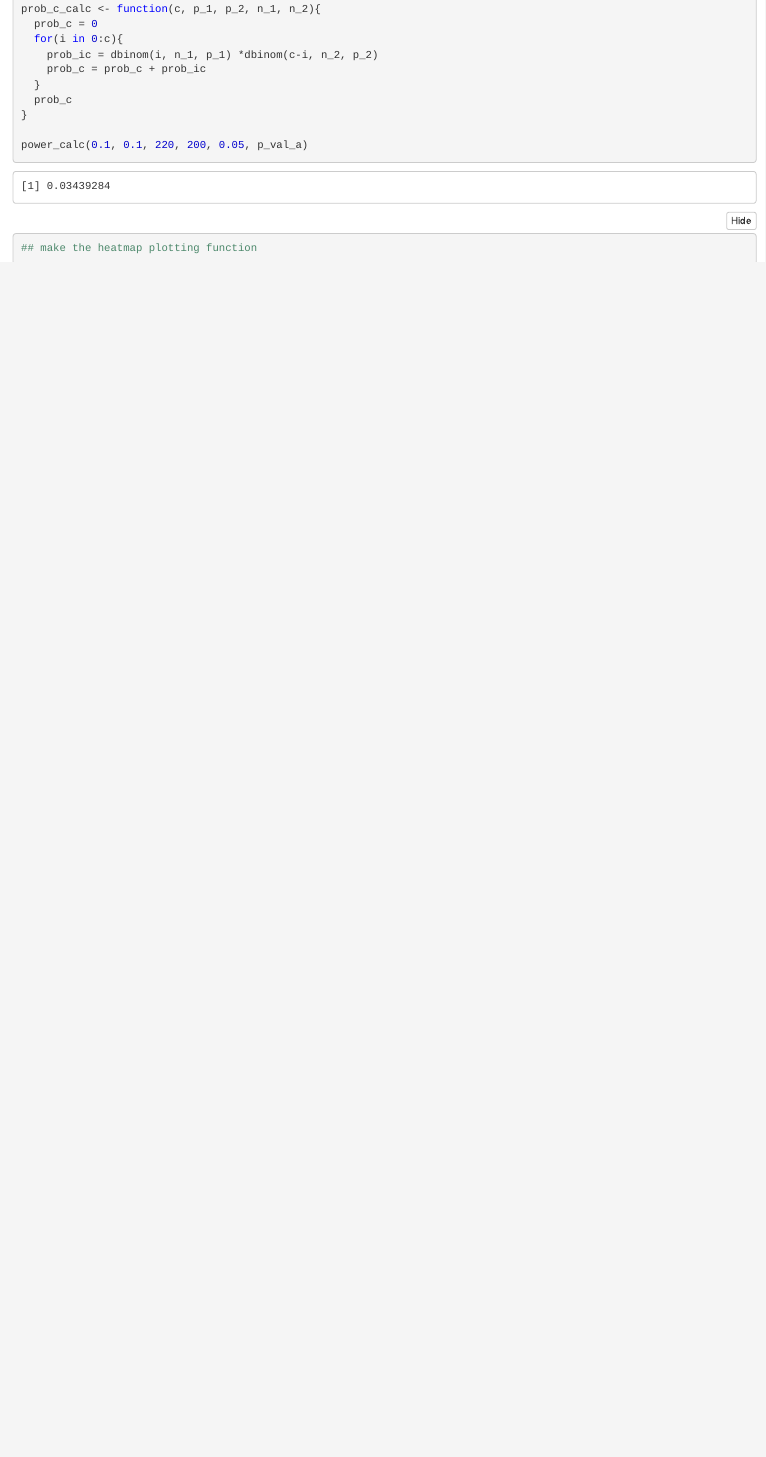
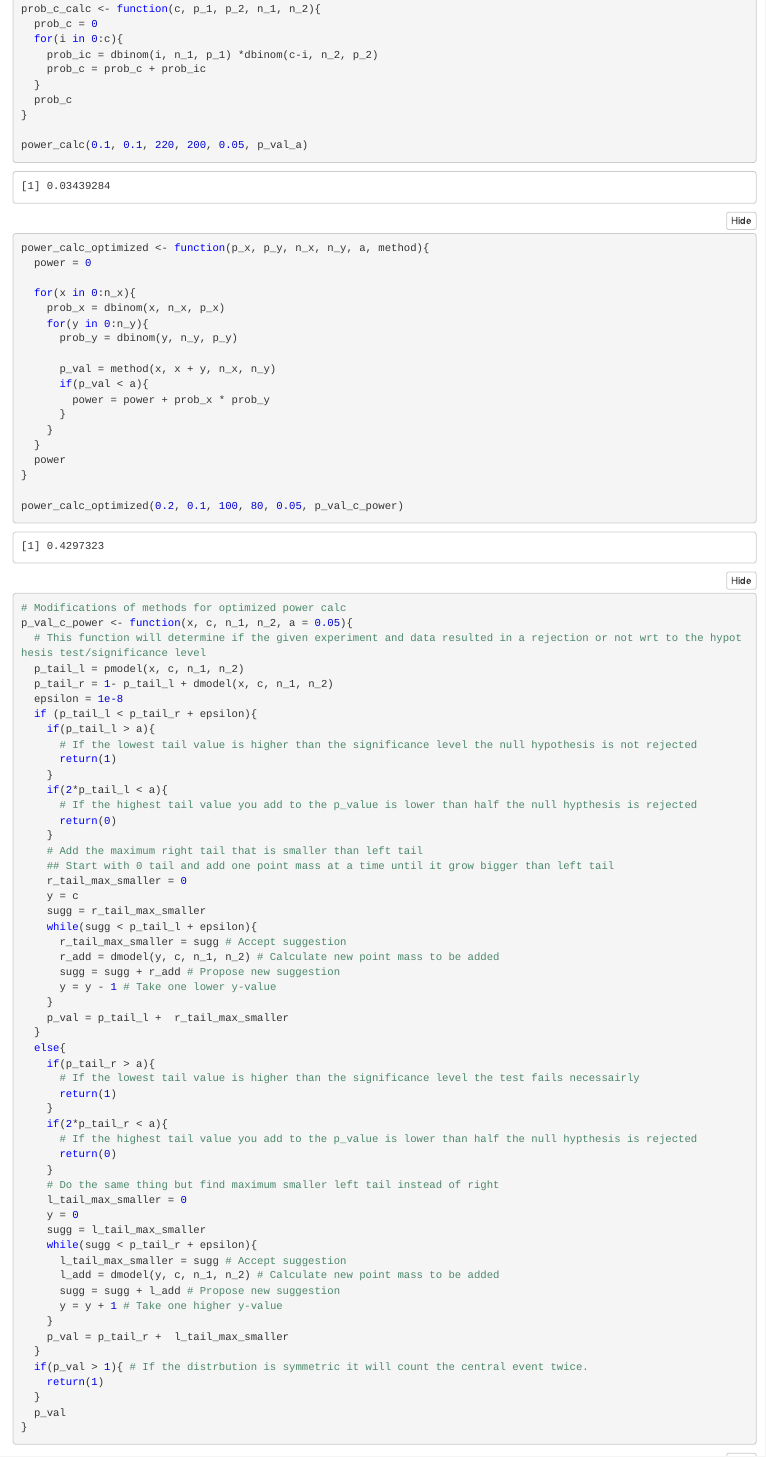
Before and after one commit to olibolli/prosjektoppgave, an R Markdown document (p_vals_fischers_exact_test.Rmd): the page in a window 1100 px wide, from 4520 px down. The pictures show the output file p_vals_fischers_exact_test.nb.html that the author committed with the source, opened offline.

Commit message:
Added a way of speeding up power calculation for tail method

````diff
--- a/p_vals_fischers_exact_test.Rmd
+++ b/p_vals_fischers_exact_test.Rmd
@@ -185,6 +185,83 @@ prob_c_calc <- function(c, p_1, p_2, n_1, n_2){
 
 power_calc(0.1, 0.1, 220, 200, 0.05, p_val_a)
 ```
+```{r}
+power_calc_optimized <- function(p_x, p_y, n_x, n_y, a, method){
+  power = 0
+
+  for(x in 0:n_x){
+    prob_x = dbinom(x, n_x, p_x)
+    for(y in 0:n_y){
+      prob_y = dbinom(y, n_y, p_y)
+
+      p_val = method(x, x + y, n_x, n_y)
+      if(p_val < a){
+        power = power + prob_x * prob_y
+      }
+    }
+  }
+  power
+}
+
+power_calc_optimized(0.2, 0.1, 100, 80, 0.05, p_val_c_power)
+```
+```{r}
+# Modifications of methods for optimized power calc
+p_val_c_power <- function(x, c, n_1, n_2, a = 0.05){
+  # This function will determine if the given experiment and data resulted in a rejection or not wrt to the hypothesis test/significance level
+  p_tail_l = pmodel(x, c, n_1, n_2)
+  p_tail_r = 1- p_tail_l + dmodel(x, c, n_1, n_2)
+  epsilon = 1e-8
+  if (p_tail_l < p_tail_r + epsilon){
+    if(p_tail_l > a){
+      # If the lowest tail value is higher than the significance level the null hypothesis is not rejected
+      return(1)
+    }
+    if(2*p_tail_l < a){
+      # If the highest tail value you add to the p_value is lower than half the null hypthesis is rejected
+      return(0)
+    }
+    # Add the maximum right tail that is smaller than left tail
+    ## Start with 0 tail and add one point mass at a time until it grow bigger than left tail
+    r_tail_max_smaller = 0
+    y = c
+    sugg = r_tail_max_smaller
+    while(sugg < p_tail_l + epsilon){
+      r_tail_max_smaller = sugg # Accept suggestion
+      r_add = dmodel(y, c, n_1, n_2) # Calculate new point mass to be added
+      sugg = sugg + r_add # Propose new suggestion
+      y = y - 1 # Take one lower y-value
+    }
+    p_val = p_tail_l +  r_tail_max_smaller
+  }
+  else{
+    if(p_tail_r > a){
+      # If the lowest tail value is higher than the significance level the test fails necessairly
+      return(1)
+    }
+    if(2*p_tail_r < a){
+      # If the highest tail value you add to the p_value is lower than half the null hypthesis is rejected
+      return(0)
+    }
+    # Do the same thing but find maximum smaller left tail instead of right
+    l_tail_max_smaller = 0
+    y = 0
+    sugg = l_tail_max_smaller
+    while(sugg < p_tail_r + epsilon){
+      l_tail_max_smaller = sugg # Accept suggestion
+      l_add = dmodel(y, c, n_1, n_2) # Calculate new point mass to be added
+      sugg = sugg + l_add # Propose new suggestion
+      y = y + 1 # Take one higher y-value
+    }
+    p_val = p_tail_r +  l_tail_max_smaller
+  }
+  if(p_val > 1){ # If the distrbution is symmetric it will count the central event twice.
+    return(1)
+  }
+  p_val
+}
+
+```
 
 
 ```{r}
````
Also changed, not shown: p_vals_fischers_exact_test.nb.html, p_vals_fischers_exact_test.Rmd (2 more changed lines).
